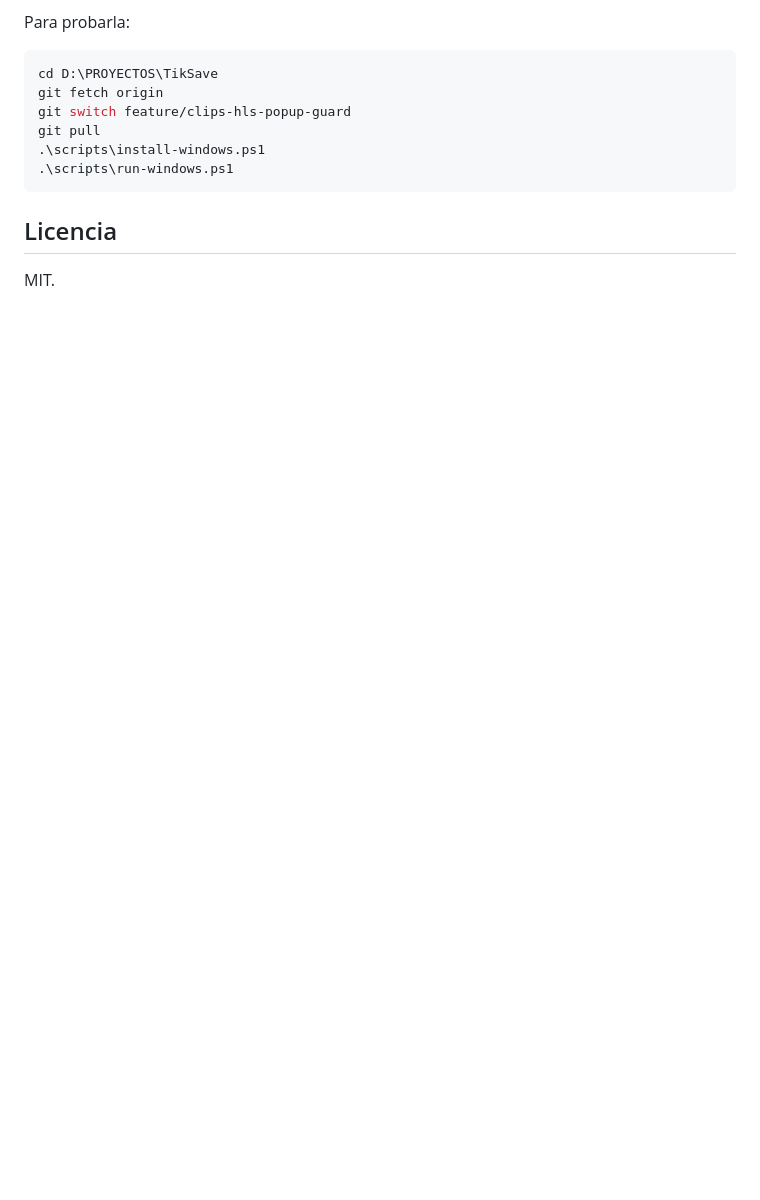
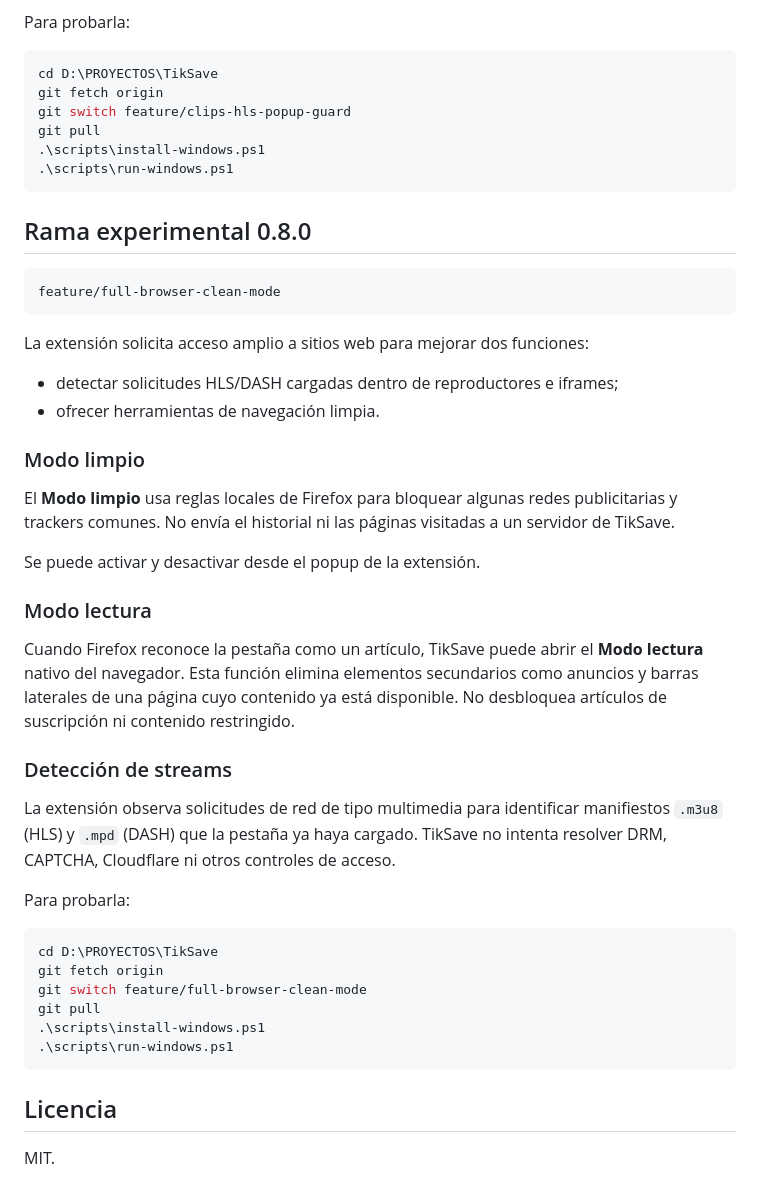
Before and after one commit to viccentebb-eng/TikSave, a Markdown page: README.md, the part around the change. GitHub-like rendering; blank space fills up the shorter version.

Commit message:
docs: document full browser access clean mode and stream detection

````diff
--- a/README.md
+++ b/README.md
@@ -126,6 +126,44 @@ git pull
 .\scripts\run-windows.ps1
 ```
 
+
+
+## Rama experimental 0.8.0
+
+```text
+feature/full-browser-clean-mode
+```
+
+La extensión solicita acceso amplio a sitios web para mejorar dos funciones:
+
+- detectar solicitudes HLS/DASH cargadas dentro de reproductores e iframes;
+- ofrecer herramientas de navegación limpia.
+
+### Modo limpio
+
+El **Modo limpio** usa reglas locales de Firefox para bloquear algunas redes publicitarias y trackers comunes. No envía el historial ni las páginas visitadas a un servidor de TikSave.
+
+Se puede activar y desactivar desde el popup de la extensión.
+
+### Modo lectura
+
+Cuando Firefox reconoce la pestaña como un artículo, TikSave puede abrir el **Modo lectura** nativo del navegador. Esta función elimina elementos secundarios como anuncios y barras laterales de una página cuyo contenido ya está disponible. No desbloquea artículos de suscripción ni contenido restringido.
+
+### Detección de streams
+
+La extensión observa solicitudes de red de tipo multimedia para identificar manifiestos `.m3u8` (HLS) y `.mpd` (DASH) que la pestaña ya haya cargado. TikSave no intenta resolver DRM, CAPTCHA, Cloudflare ni otros controles de acceso.
+
+Para probarla:
+
+```powershell
+cd D:\PROYECTOS\TikSave
+git fetch origin
+git switch feature/full-browser-clean-mode
+git pull
+.\scripts\install-windows.ps1
+.\scripts\run-windows.ps1
+```
+
 ## Licencia
 
 MIT.
````
